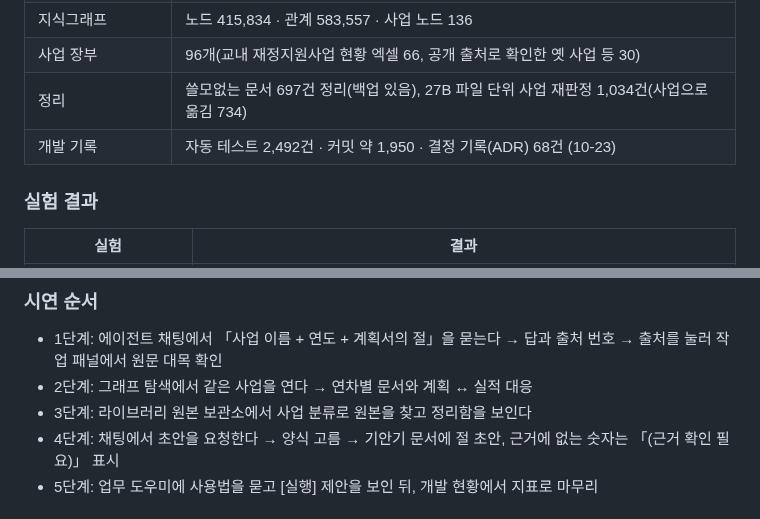
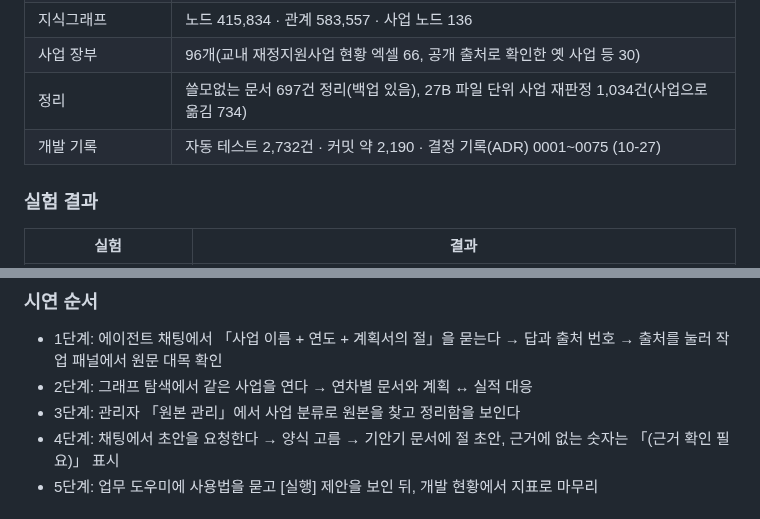
Before and after one commit to mimonimo/aura, a Markdown page: docs/paper/중간-발표자료.md, 2 parts joined by grey strips. GitHub-like rendering.

```diff
--- a/docs/paper/중간-발표자료.md
+++ b/docs/paper/중간-발표자료.md
@@ -165,7 +165,7 @@
 | 지식그래프 | 노드 415,834 · 관계 583,557 · 사업 노드 136 |
 | 사업 장부 | 96개(교내 재정지원사업 현황 엑셀 66, 공개 출처로 확인한 옛 사업 등 30) |
 | 정리 | 쓸모없는 문서 697건 정리(백업 있음), 27B 파일 단위 사업 재판정 1,034건(사업으로 옮김 734) |
-| 개발 기록 | 자동 테스트 2,492건 · 커밋 약 1,950 · 결정 기록(ADR) 68건 (10-23) |
+| 개발 기록 | 자동 테스트 2,732건 · 커밋 약 2,190 · 결정 기록(ADR) 0001~0075 (10-27) |
 
 ### 실험 결과
 
@@ -183,7 +183,7 @@
 
 - 1단계: 에이전트 채팅에서 「사업 이름 + 연도 + 계획서의 절」을 묻는다 → 답과 출처 번호 → 출처를 눌러 작업 패널에서 원문 대목 확인
 - 2단계: 그래프 탐색에서 같은 사업을 연다 → 연차별 문서와 계획 ↔ 실적 대응
-- 3단계: 라이브러리 원본 보관소에서 사업 분류로 원본을 찾고 정리함을 보인다
+- 3단계: 관리자 「원본 관리」에서 사업 분류로 원본을 찾고 정리함을 보인다
 - 4단계: 채팅에서 초안을 요청한다 → 양식 고름 → 기안기 문서에 절 초안, 근거에 없는 숫자는 「(근거 확인 필요)」 표시
 - 5단계: 업무 도우미에 사용법을 묻고 [실행] 제안을 보인 뒤, 개발 현황에서 지표로 마무리
 
```
Also changed, not shown: other parts of docs/paper/중간-발표자료.md (+4 -4 lines), README.md (+3 -3 lines), docs/dev-now.md (+1 -0 lines), docs/images/06-org-chart.jpg, docs/images/08-users.jpg, docs/images/figures-1025/f4-20-project-share-dialog.jpg, docs/images/figures-1025/f4-29-settings.jpg, docs/images/figures-1025/f4-30-team-dept-drive.jpg, docs/images/figures-1026/g02-coedit-three-panes.jpg, 5 other files.
